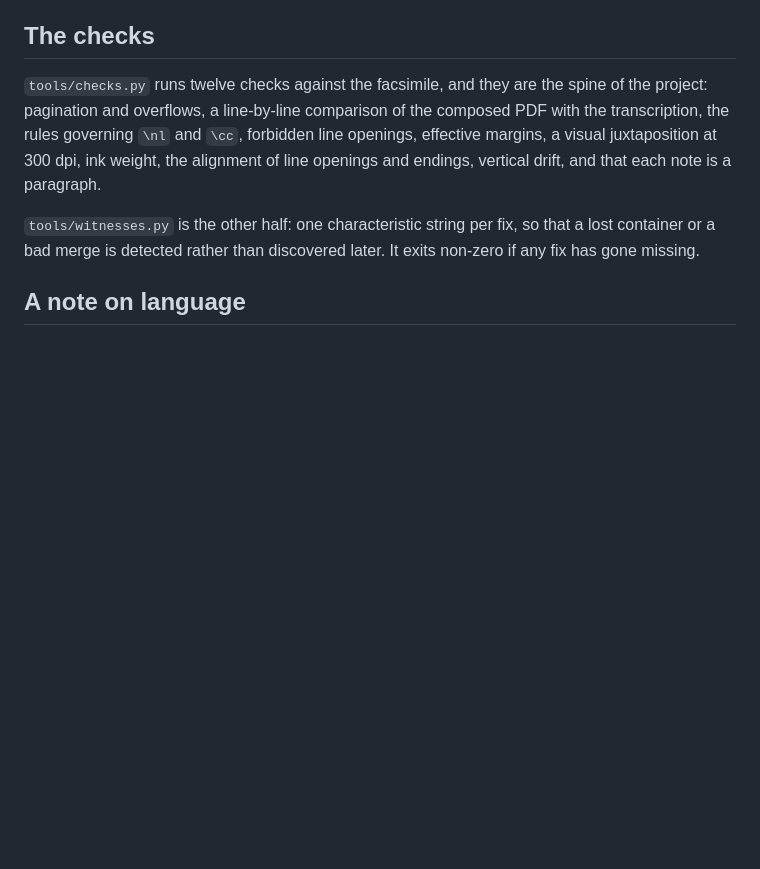
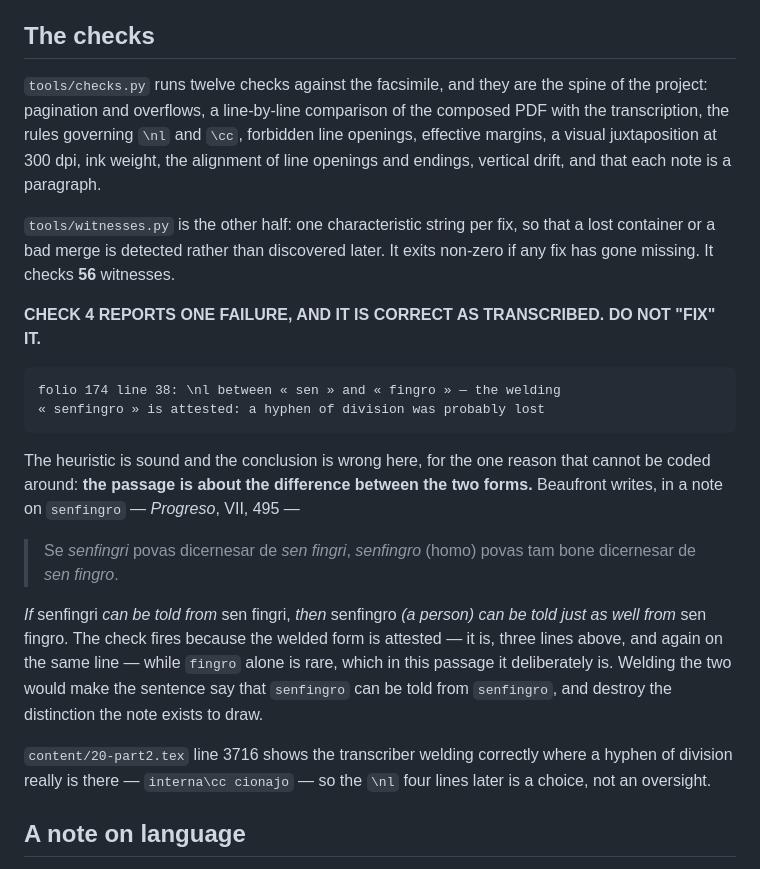
Before and after one commit to helpolinguo/gramatiko, a Markdown page: README.md, the part around the change. GitHub-like rendering; blank space fills up the shorter version.

Commit message:
CHECK 4'S ONE FAILURE IS CORRECT AS TRANSCRIBED, AND WELDING IT WOULD BREAK THE SENTENCE
tools/checks.py had not been run against the § 32 work — it wants opencv and
the 167 MB scan. Checks 3 to 6 read content/*.tex alone and need neither, so
they were run. Three pass. Check 4 reports one failure:

    folio 174 line 38: \nl between « sen » and « fingro » — the welding
    « senfingro » is attested: a hyphen of division was probably lost

IT IS NOT OURS AND IT IS NOT A DEFECT. It stands at 44663dc, before the § 32
commit, and that commit touched no file under content/. And the transcription
is right: THE PASSAGE IS ABOUT THE DIFFERENCE BETWEEN THE TWO FORMS. In a
note on senfingro (Progreso, VII, 495) Beaufront writes

    Se «senfingri» povas dicernesar de «sen fingri», «senfingro» (homo)
    povas tam bone dicernesar de «sen fingro».

The check fires because the welded form is attested — it is, three lines
above and again on the same line — while « fingro » alone is rare, which in
this passage it deliberately is. WELDING THE TWO WOULD MAKE THE SENTENCE SAY
THAT senfingro CAN BE TOLD FROM senfingro, and destroy the distinction the
note exists to draw. Four lines earlier the transcriber welds correctly where
a hyphen of division really is there — « interna\cc cionajo » — so the \nl is
a choice, not an oversight.

There is no exceptions mechanism in checks.py and none is added: the check is
doing its work, which is to put the case in front of somebody. What was
missing is the record that somebody has now looked. README.md carries it, in
the words that a reader about to « fix » the failure needs to see first.

ALSO, AND IT IS THE SAME FAULT I HAVE JUST BEEN NAMING: the html.py line in
CLAUDE.md still read « 856 anchors, 1230 paragraphs ». § 32 becoming its own
paragraph moved both by one, and I corrected the machine_readable and temi
figures beside it and not that one. It reads 857 and 1231 now, and the note
on § 32 says what happened, because a number written by hand in a second
place is a number that will be wrong there.

witnesses.py checks 56, and the README said only « one per fix ». It says the
figure now too.

Co-Authored-By: Claude Opus 5 <noreply@anthropic.com>
Claude-Session: https://claude.ai/code/session_01MQSAZQg5mfbQcx5pfZbTXM

```diff
--- a/README.md
+++ b/README.md
@@ -113,7 +113,32 @@ that each note is a paragraph.
 
 `tools/witnesses.py` is the other half: one characteristic string per fix, so
 that a lost container or a bad merge is detected rather than discovered later.
-It exits non-zero if any fix has gone missing.
+It exits non-zero if any fix has gone missing. It checks **56** witnesses.
+
+**CHECK 4 REPORTS ONE FAILURE, AND IT IS CORRECT AS TRANSCRIBED. DO NOT
+"FIX" IT.**
+
+    folio 174 line 38: \nl between « sen » and « fingro » — the welding
+    « senfingro » is attested: a hyphen of division was probably lost
+
+The heuristic is sound and the conclusion is wrong here, for the one reason
+that cannot be coded around: **the passage is about the difference between
+the two forms.** Beaufront writes, in a note on `senfingro` — *Progreso*,
+VII, 495 —
+
+> Se *senfingri* povas dicernesar de *sen fingri*, *senfingro* (homo) povas
+> tam bone dicernesar de *sen fingro*.
+
+*If* senfingri *can be told from* sen fingri, *then* senfingro *(a person)
+can be told just as well from* sen fingro. The check fires because the
+welded form is attested — it is, three lines above, and again on the same
+line — while `fingro` alone is rare, which in this passage it deliberately
+is. Welding the two would make the sentence say that `senfingro` can be
+told from `senfingro`, and destroy the distinction the note exists to draw.
+
+`content/20-part2.tex` line 3716 shows the transcriber welding correctly
+where a hyphen of division really is there — `interna\cc cionajo` — so the
+`\nl` four lines later is a choice, not an oversight.
 
 ## A note on language
 
```
Also changed, not shown: CLAUDE.md (+6 -2 lines).
